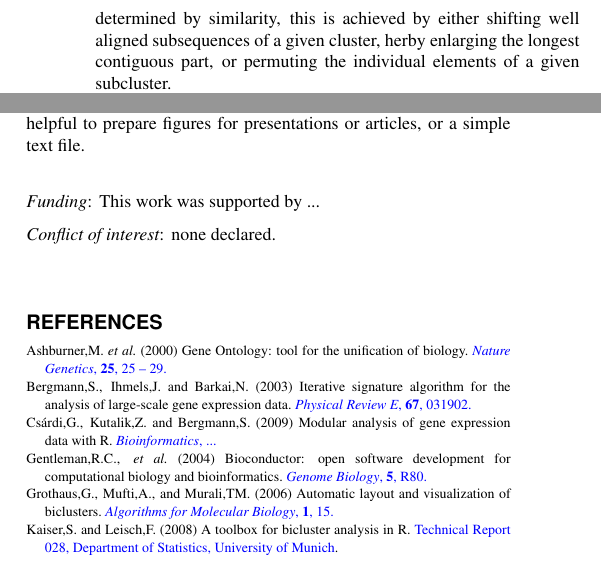
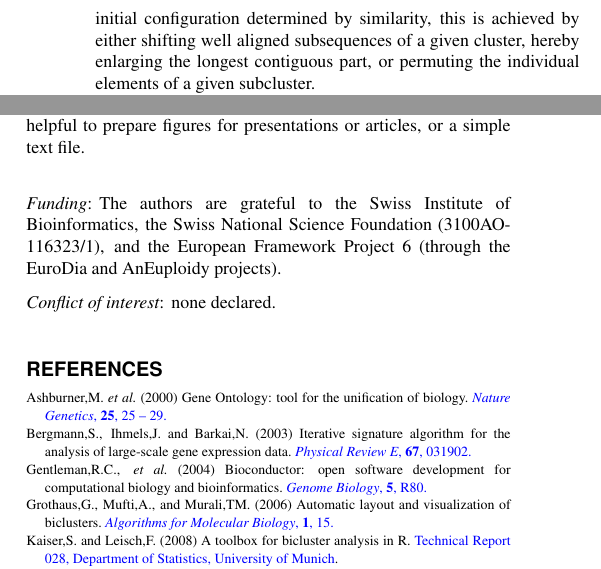
Before and after one commit to gaborcsardi/ISA, a LaTeX paper (expressionviewnote/expressionview.tex): two parts of the columns of page 2 of 2, joined at a grey line, cut so that both start at the same text. Compiled offline with pdfLaTeX.

Commit message:
Small corrections in the ExpressionView application note.

```diff
--- a/expressionviewnote/expressionview.tex
+++ b/expressionviewnote/expressionview.tex
@@ -59,7 +60,7 @@ ExpressionView is designed to work with gene expression data in the form of a Bi
 \subsection{Order}
 To present the tens of possibly overlapping biclusters in a visually appealing form, it is necessary to reorder the rows and columns of the gene expression matrix in such a way that biclusters form contiguous rectangles. Since for more than two mutually overlapping biclusters, it is in general impossible to find such an arrangement, one has to make concessions. In contrast to \cite{grothaus06}, who proposed to repeat rows and columns as necessary to achieve this goal, we prefer to optimise the arrangement within the original data by maximising the area of the largest contiguous biclusters.
 
-Since this reordering is an interesting problem on its own, which to the best of our knowledge has not been studied in the literature, we briefly outline our strategy here. Noting that the rows and the columns can be ordered separately, the problem reduces to finding the optimal arrangement of a set of $n$ elements that are part of at least one of $m$ clusters. The quality of the order is defined as the sum over the maximal number of neighbouring elements in every cluster and the tasks thus consists in maximizing this quantity by changing the order of the elements. Starting from an initial configuration determined by similarity, this is achieved by either shifting well aligned subsequences of a given cluster, herby enlarging the longest contiguous part, or permuting the individual elements of a given subcluster.
+Since this reordering is an interesting problem on its own, which to the best of our knowledge has not been studied in the literature, we briefly outline our strategy here. Noting that the rows and the columns can be ordered separately, the problem reduces to finding the optimal arrangement of a set of $n$ elements that are part of at least one of $m$ clusters. The quality of the order is defined as the sum over the maximal number of neighbouring elements in every cluster and the tasks thus consists in maximizing this quantity by changing the order of the elements. Starting from an initial configuration determined by similarity, this is achieved by either shifting well aligned subsequences of a given cluster, hereby enlarging the longest contiguous part, or permuting the individual elements of a given subcluster.
 
 To determine the efficiency of this method, we have studied a large number of perfectly orderable, but initially scrambled, test cases. We find that in almost every situation, the proposed algorithm finds an order that recovers more than 99\% of the score of the optimal solution and in most cases, it actually recovers the correct alignment. For random samples, which are more representative for actual gene expression data than orderable situations, execution time increases polynomially with the number of clusters $m$ as ${\mathcal O}(m^\alpha)$, where $\alpha \in [1.6, 2]$, almost independent of the number of elements $n$. For a given number of clusters, we find ${\mathcal O}(n^\alpha)$, with $\alpha \in [2.5, 2.7]$.
 
@@ -72,7 +73,10 @@ The core application of this package is the Flash applet that allows the user to
 
 %\section*{Acknowledgement}
 
-\paragraph{Funding\textcolon} This work was supported by ...
+\paragraph{Funding\textcolon} The authors are grateful to the Swiss
+Institute of Bioinformatics, the Swiss National Science Foundation
+(3100AO-116323/1), and the European Framework Project 6 (through
+the EuroDia and AnEuploidy projects).
 
 \paragraph{Conflict of interest\textcolon} none declared.
 
@@ -88,10 +92,10 @@ Bergmann,S., Ihmels,J. and Barkai,N. (2003)
 Iterative signature algorithm for the analysis of large-scale gene expression data.
 \href{http://dx.doi.org/10.1103/PhysRevE.67.031902 }{\emph{Physical Review E}, {\bf 67}, 031902.}
 
-\bibitem[Cs{\'a}rdi et~al.(2009)]{csardi09}
-Cs{\'a}rdi,G., Kutalik,Z. and Bergmann,S. (2009)
-Modular analysis of gene expression data with R.
-\href{http://dx.doi.org/}{\emph{Bioinformatics}, ...}
+%\bibitem[Cs{\'a}rdi et~al.(2009)]{csardi09}
+%Cs{\'a}rdi,G., Kutalik,Z. and Bergmann,S. (2009)
+%Modular analysis of gene expression data with R.
+%\href{http://dx.doi.org/}{\emph{Bioinformatics}, ...}
 
 \bibitem[Gentleman et~al.(2004)]{gentleman04}
 Gentleman,R.C., \emph{et al.} (2004)
```
Also changed, not shown: expressionviewnote/expressionview.tex (3 more changed lines).
